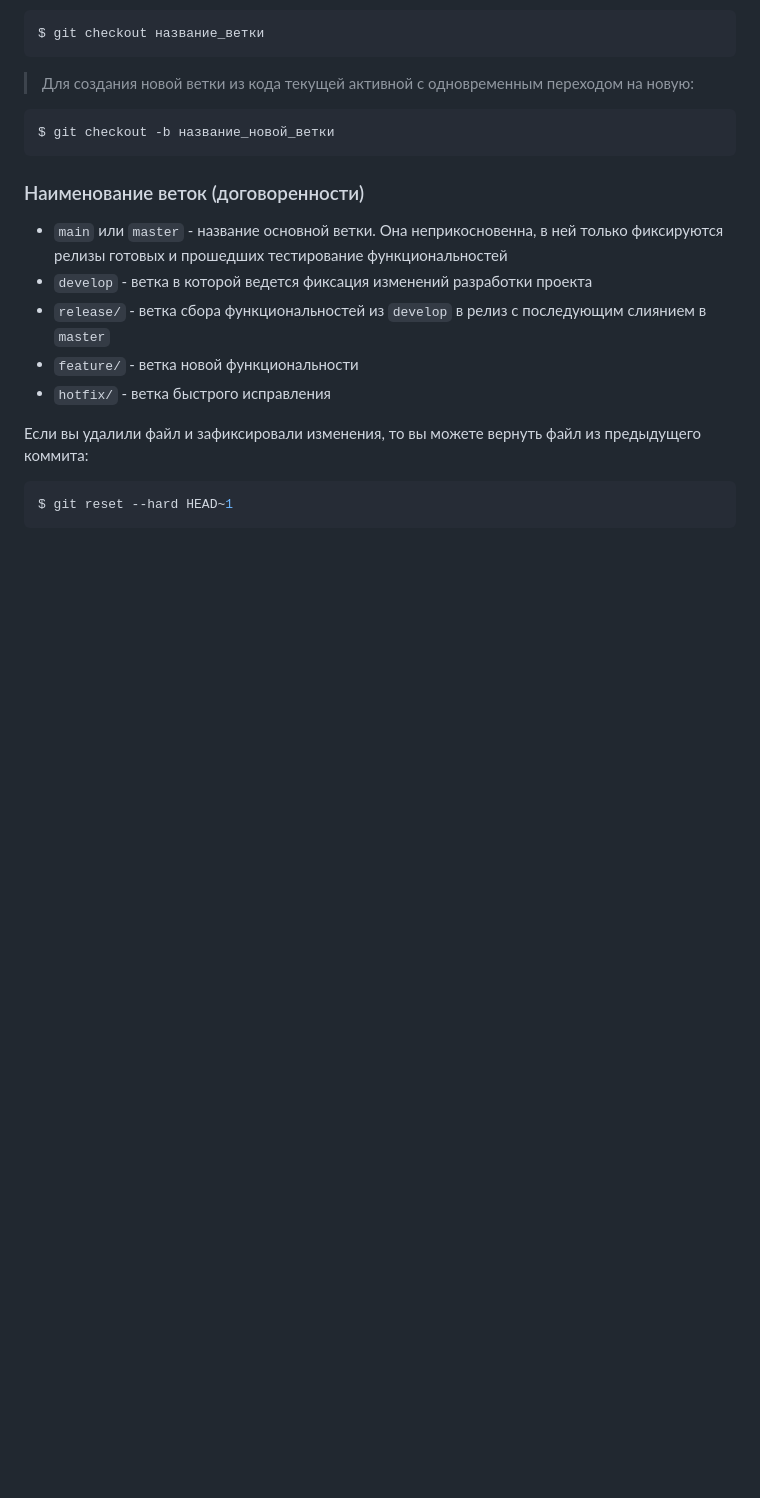
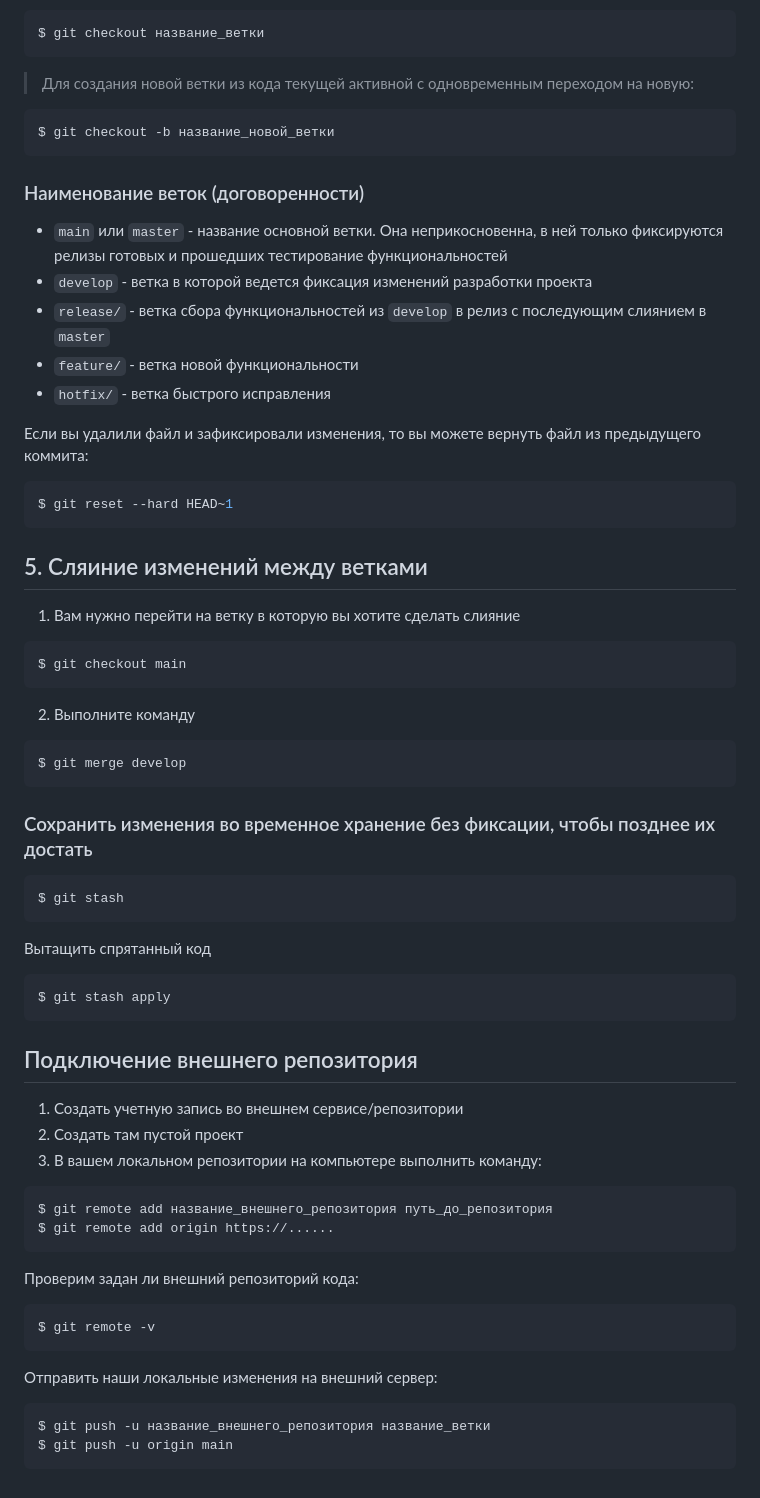
Before and after one commit to AleksandrSuraykin/newproekt1, a Markdown page: readme.md, the part around the change. Drawn GitHub-style; blank space fills up the shorter version.

Commit message:
more info

````diff
--- a/readme.md
+++ b/readme.md
@@ -187,3 +187,40 @@ $ git checkout -b название_новой_ветки
 ```bash
 $ git reset --hard HEAD~1
 ```
+
+## 5. Сляиние изменений между ветками
+1) Вам нужно перейти на ветку в которую вы хотите сделать слияние
+```bash
+$ git checkout main
+```
+2) Выполните команду
+```bash
+$ git merge develop
+```
+
+### Сохранить изменения во временное хранение без фиксации, чтобы позднее их достать
+```bash
+$ git stash
+```
+Вытащить спрятанный код
+```bash
+$ git stash apply
+```
+
+## Подключение внешнего репозитория
+1) Создать учетную запись во внешнем сервисе/репозитории
+2) Создать там пустой проект
+4) В вашем локальном репозитории на компьютере выполнить команду:
+```bash
+$ git remote add название_внешнего_репозитория путь_до_репозитория
+$ git remote add origin https://......
+```
+Проверим задан ли внешний репозиторий кода:
+```bash
+$ git remote -v
+```
+Отправить наши локальные изменения на внешний сервер:
+```bash
+$ git push -u название_внешнего_репозитория название_ветки
+$ git push -u origin main
+```
````
